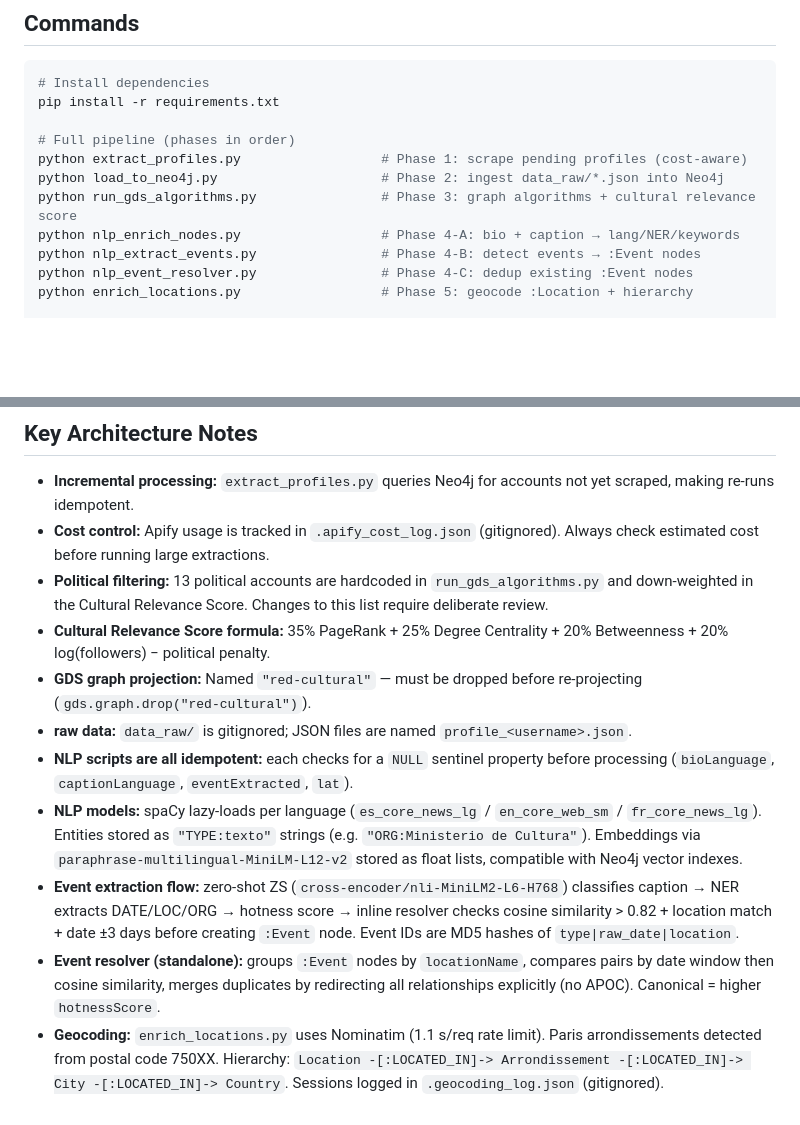
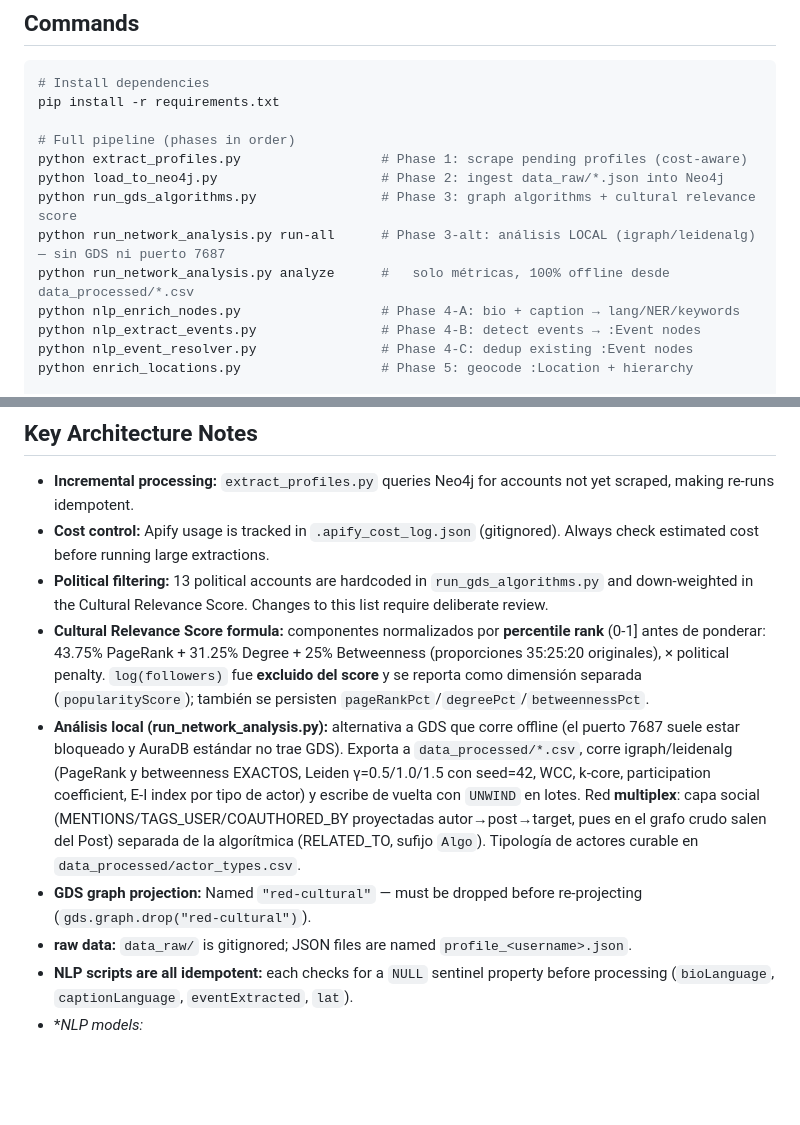
Before and after one commit to diegomerchanm/hub-cultural-du, a Markdown page: CLAUDE.md, 2 parts joined by grey strips. Rendered like a GitHub page; blank space fills up the shorter version.

Commit message:
docs: CLAUDE.md — score normalizado por percentil y run_network_analysis.py

```diff
--- a/CLAUDE.md
+++ b/CLAUDE.md
@@ -26,6 +26,8 @@ pip install -r requirements.txt
 python extract_profiles.py                  # Phase 1: scrape pending profiles (cost-aware)
 python load_to_neo4j.py                     # Phase 2: ingest data_raw/*.json into Neo4j
 python run_gds_algorithms.py                # Phase 3: graph algorithms + cultural relevance score
+python run_network_analysis.py run-all      # Phase 3-alt: análisis LOCAL (igraph/leidenalg) — sin GDS ni puerto 7687
+python run_network_analysis.py analyze      #   solo métricas, 100% offline desde data_processed/*.csv
 python nlp_enrich_nodes.py                  # Phase 4-A: bio + caption → lang/NER/keywords
 python nlp_extract_events.py                # Phase 4-B: detect events → :Event nodes
 python nlp_event_resolver.py                # Phase 4-C: dedup existing :Event nodes
@@ -67,11 +69,9 @@ NEO4J_PASSWORD=...
 - **Incremental processing:** `extract_profiles.py` queries Neo4j for accounts not yet scraped, making re-runs idempotent.
 - **Cost control:** Apify usage is tracked in `.apify_cost_log.json` (gitignored). Always check estimated cost before running large extractions.
 - **Political filtering:** 13 political accounts are hardcoded in `run_gds_algorithms.py` and down-weighted in the Cultural Relevance Score. Changes to this list require deliberate review.
-- **Cultural Relevance Score formula:** 35% PageRank + 25% Degree Centrality + 20% Betweenness + 20% log(followers) − political penalty.
+- **Cultural Relevance Score formula:** componentes normalizados por **percentile rank** (0-1] antes de ponderar: 43.75% PageRank + 31.25% Degree + 25% Betweenness (proporciones 35:25:20 originales), × political penalty. `log(followers)` fue **excluido del score** y se reporta como dimensión separada (`popularityScore`); también se persisten `pageRankPct`/`degreePct`/`betweennessPct`.
+- **Análisis local (run_network_analysis.py):** alternativa a GDS que corre offline (el puerto 7687 suele estar bloqueado y AuraDB estándar no trae GDS). Exporta a `data_processed/*.csv`, corre igraph/leidenalg (PageRank y betweenness EXACTOS, Leiden γ=0.5/1.0/1.5 con seed=42, WCC, k-core, participation coefficient, E-I index por tipo de actor) y escribe de vuelta con `UNWIND` en lotes. Red **multiplex**: capa social (MENTIONS/TAGS_USER/COAUTHORED_BY proyectadas autor→post→target, pues en el grafo crudo salen del Post) separada de la algorítmica (RELATED_TO, sufijo `Algo`). Tipología de actores curable en `data_processed/actor_types.csv`.
 - **GDS graph projection:** Named `"red-cultural"` — must be dropped before re-projecting (`gds.graph.drop("red-cultural")`).
 - **raw data:** `data_raw/` is gitignored; JSON files are named `profile_<username>.json`.
 - **NLP scripts are all idempotent:** each checks for a `NULL` sentinel property before processing (`bioLanguage`, `captionLanguage`, `eventExtracted`, `lat`).
-- **NLP models:** spaCy lazy-loads per language (`es_core_news_lg` / `en_core_web_sm` / `fr_core_news_lg`). Entities stored as `"TYPE:texto"` strings (e.g. `"ORG:Ministerio de Cultura"`). Embeddings via `paraphrase-multilingual-MiniLM-L12-v2` stored as float lists, compatible with Neo4j vector indexes.
-- **Event extraction flow:** zero-shot ZS (`cross-encoder/nli-MiniLM2-L6-H768`) classifies caption → NER extracts DATE/LOC/ORG → hotness score → inline resolver checks cosine similarity > 0.82 + location match + date ±3 days before creating `:Event` node. Event IDs are MD5 hashes of `type|raw_date|location`.
-- **Event resolver (standalone):** groups `:Event` nodes by `locationName`, compares pairs by date window then cosine similarity, merges duplicates by redirecting all relationships explicitly (no APOC). Canonical = higher `hotnessScore`.
-- **Geocoding:** `enrich_locations.py` uses Nominatim (1.1 s/req rate limit). Paris arrondissements detected from postal code 750XX. Hierarchy: `Location -[:LOCATED_IN]-> Arrondissement -[:LOCATED_IN]-> City -[:LOCATED_IN]-> Country`. Sessions logged in `.geocoding_log.json` (gitignored).
+- **NLP models:*
```
